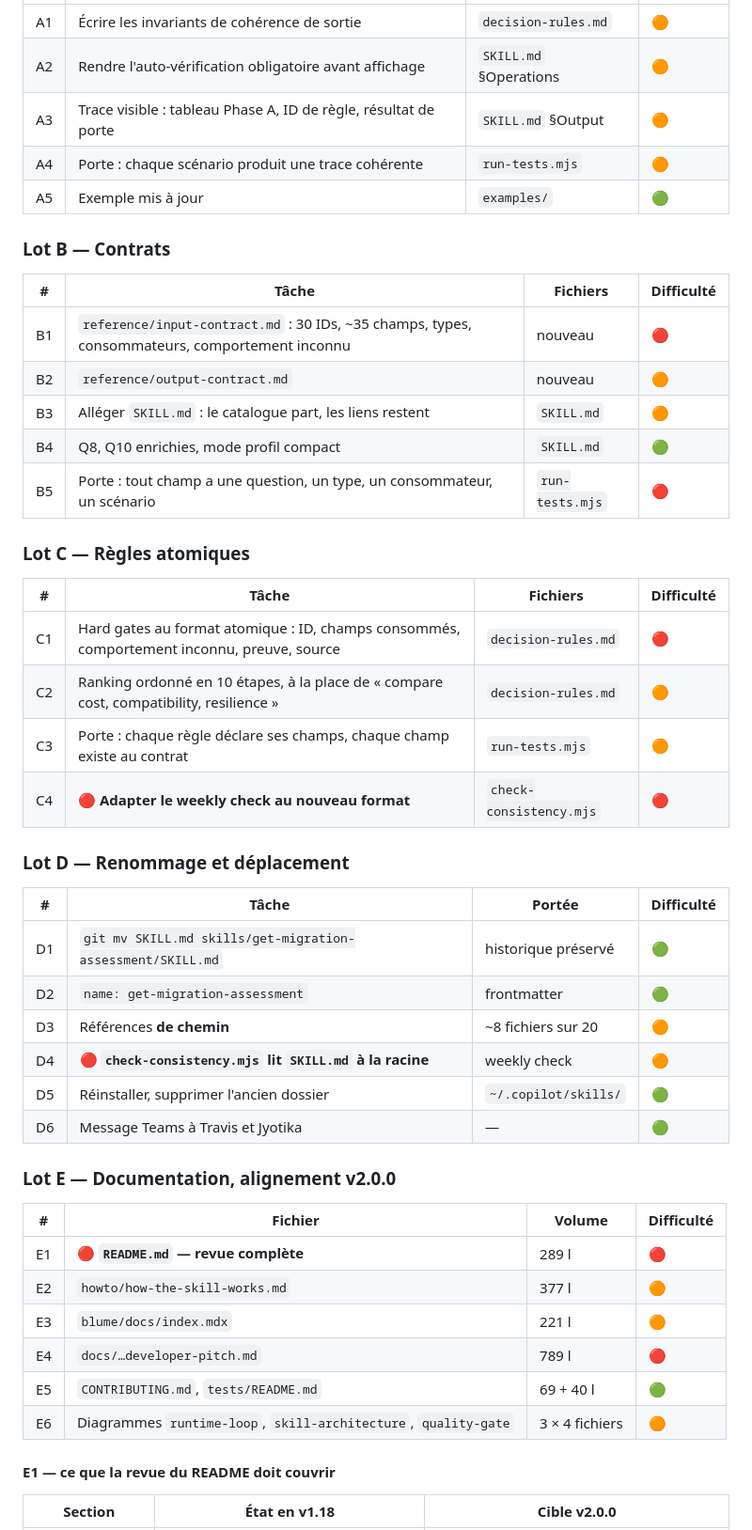
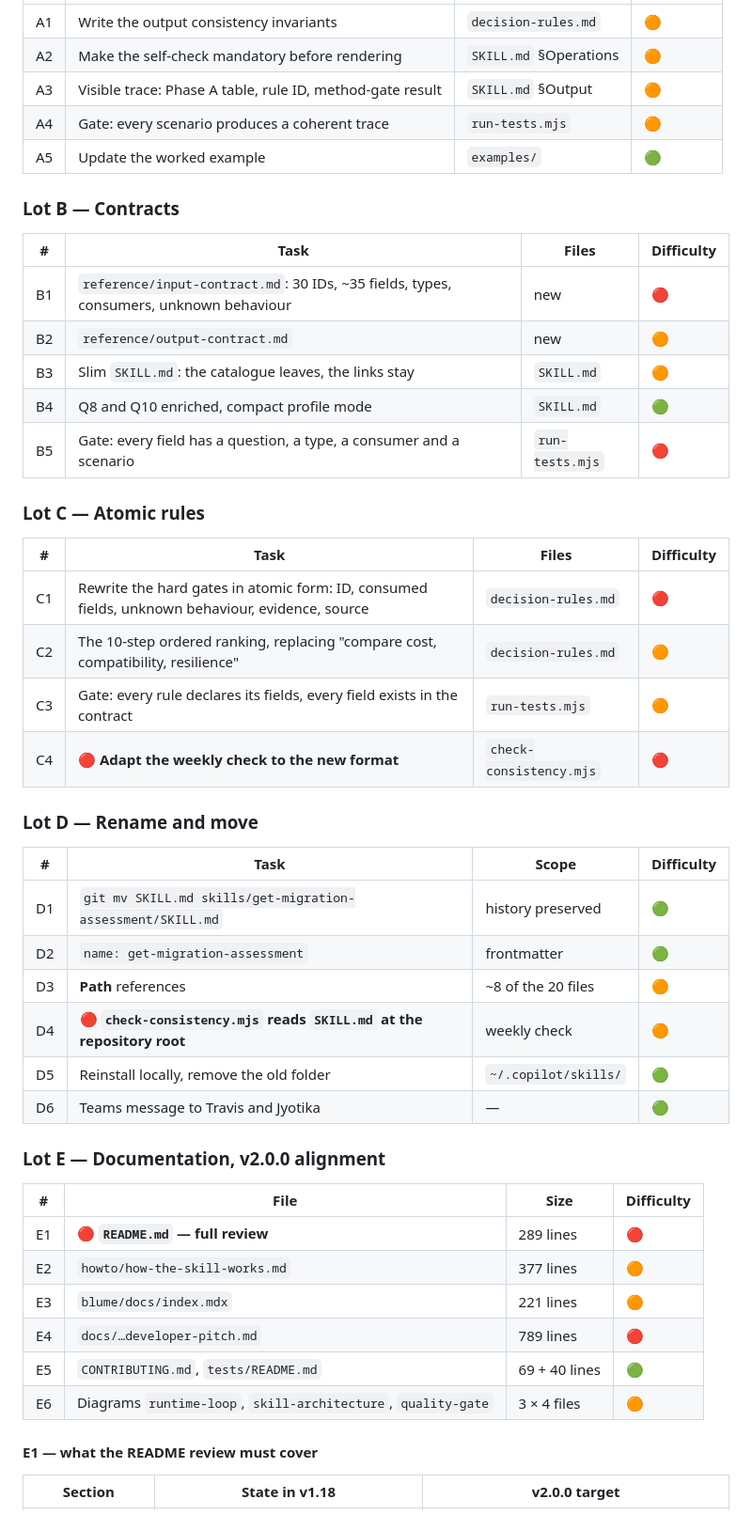
Before and after one commit to fredgis/sql-migration-advisor, a Markdown page: docs/NEWDESIGNv2.md, the part around one of its changes. Shown at 94% size. Drawn GitHub-style.

```diff
--- a/docs/NEWDESIGNv2.md
+++ b/docs/NEWDESIGNv2.md
@@ -69,52 +69,52 @@ La trace détaillée reste **sur demande**. Le défaut reste la carte lisible.
 |---|---|---|---|
-| A1 | Écrire les invariants de cohérence de sortie | `decision-rules.md` | 🟠 |
-| A2 | Rendre l'auto-vérification obligatoire avant affichage | `SKILL.md` §Operations | 🟠 |
-| A3 | Trace visible : tableau Phase A, ID de règle, résultat de porte | `SKILL.md` §Output | 🟠 |
-| A4 | Porte : chaque scénario produit une trace cohérente | `run-tests.mjs` | 🟠 |
-| A5 | Exemple mis à jour | `examples/` | 🟢 |
+| A1 | Write the output consistency invariants | `decision-rules.md` | 🟠 |
+| A2 | Make the self-check mandatory before rendering | `SKILL.md` §Operations | 🟠 |
+| A3 | Visible trace: Phase A table, rule ID, method-gate result | `SKILL.md` §Output | 🟠 |
+| A4 | Gate: every scenario produces a coherent trace | `run-tests.mjs` | 🟠 |
+| A5 | Update the worked example | `examples/` | 🟢 |
 
-### Lot B — Contrats
+### Lot B — Contracts
 
-| # | Tâche | Fichiers | Difficulté |
+| # | Task | Files | Difficulty |
 |---|---|---|---|
-| B1 | `reference/input-contract.md` : 30 IDs, ~35 champs, types, consommateurs, comportement inconnu | nouveau | 🔴 |
-| B2 | `reference/output-contract.md` | nouveau | 🟠 |
-| B3 | Alléger `SKILL.md` : le catalogue part, les liens restent | `SKILL.md` | 🟠 |
-| B4 | Q8, Q10 enrichies, mode profil compact | `SKILL.md` | 🟢 |
-| B5 | Porte : tout champ a une question, un type, un consommateur, un scénario | `run-tests.mjs` | 🔴 |
+| B1 | `reference/input-contract.md`: 30 IDs, ~35 fields, types, consumers, unknown behaviour | new | 🔴 |
+| B2 | `reference/output-contract.md` | new | 🟠 |
+| B3 | Slim `SKILL.md`: the catalogue leaves, the links stay | `SKILL.md` | 🟠 |
+| B4 | Q8 and Q10 enriched, compact profile mode | `SKILL.md` | 🟢 |
+| B5 | Gate: every field has a question, a type, a consumer and a scenario | `run-tests.mjs` | 🔴 |
 
-### Lot C — Règles atomiques
+### Lot C — Atomic rules
 
-| # | Tâche | Fichiers | Difficulté |
+| # | Task | Files | Difficulty |
 |---|---|---|---|
-| C1 | Hard gates au format atomique : ID, champs consommés, comportement inconnu, preuve, source | `decision-rules.md` | 🔴 |
-| C2 | Ranking ordonné en 10 étapes, à la place de « compare cost, compatibility, resilience » | `decision-rules.md` | 🟠 |
-| C3 | Porte : chaque règle déclare ses champs, chaque champ existe au contrat | `run-tests.mjs` | 🟠 |
-| C4 | 🔴 **Adapter le weekly check au nouveau format** | `check-consistency.mjs` | 🔴 |
+| C1 | Rewrite the hard gates in atomic form: ID, consumed fields, unknown behaviour, evidence, source | `decision-rules.md` | 🔴 |
+| C2 | The 10-step ordered ranking, replacing "compare cost, compatibility, resilience" | `decision-rules.md` | 🟠 |
+| C3 | Gate: every rule declares its fields, every field exists in the contract | `run-tests.mjs` | 🟠 |
+| C4 | 🔴 **Adapt the weekly check to the new format** | `check-consistency.mjs` | 🔴 |
 
-### Lot D — Renommage et déplacement
+### Lot D — Rename and move
 
-| # | Tâche | Portée | Difficulté |
+| # | Task | Scope | Difficulty |
 |---|---|---|---|
-| D1 | `git mv SKILL.md skills/get-migration-assessment/SKILL.md` | historique préservé | 🟢 |
+| D1 | `git mv SKILL.md skills/get-migration-assessment/SKILL.md` | history preserved | 🟢 |
 | D2 | `name: get-migration-assessment` | frontmatter | 🟢 |
-| D3 | Références **de chemin** | ~8 fichiers sur 20 | 🟠 |
-| D4 | 🔴 **`check-consistency.mjs` lit `SKILL.md` à la racine** | weekly check | 🟠 |
-| D5 | Réinstaller, supprimer l'ancien dossier | `~/.copilot/skills/` | 🟢 |
-| D6 | Message Teams à Travis et Jyotika | — | 🟢 |
+| D3 | **Path** references | ~8 of the 20 files | 🟠 |
+| D4 | 🔴 **`check-consistency.mjs` reads `SKILL.md` at the repository root** | weekly check | 🟠 |
+| D5 | Reinstall locally, remove the old folder | `~/.copilot/skills/` | 🟢 |
+| D6 | Teams message to Travis and Jyotika | — | 🟢 |
 
-### Lot E — Documentation, alignement v2.0.0
+### Lot E — Documentation, v2.0.0 alignment
 
-| # | Fichier | Volume | Difficulté |
+| # | File | Size | Difficulty |
 |---|---|---|---|
-| E1 | 🔴 **`README.md` — revue complète** | 289 l | 🔴 |
-| E2 | `howto/how-the-skill-works.md` | 377 l | 🟠 |
-| E3 | `blume/docs/index.mdx` | 221 l | 🟠 |
-| E4 | `docs/…developer-pitch.md` | 789 l | 🔴 |
-| E5 | `CONTRIBUTING.md`, `tests/README.md` | 69 + 40 l | 🟢 |
-| E6 | Diagrammes `runtime-loop`, `skill-architecture`, `quality-gate` | 3 × 4 fichiers | 🟠 |
+| E1 | 🔴 **`README.md` — full review** | 289 lines | 🔴 |
+| E2 | `howto/how-the-skill-works.md` | 377 lines | 🟠 |
+| E3 | `blume/docs/index.mdx` | 221 lines | 🟠 |
+| E4 | `docs/…developer-pitch.md` | 789 lines | 🔴 |
+| E5 | `CONTRIBUTING.md`, `tests/README.md` | 69 + 40 lines | 🟢 |
+| E6 | Diagrams `runtime-loop`, `skill-architecture`, `quality-gate` | 3 × 4 files | 🟠 |
 
-#### E1 — ce que la revue du README doit couvrir
+#### E1 — what the README review must cover
 
-| Section | État en v1.18 | Cible v2.0.0 |
+| Section | State in v1.18 | v2.0.0 target |
 |---|---|---|
```
Also changed, not shown: other parts of docs/NEWDESIGNv2.md (+126 -128 lines).
